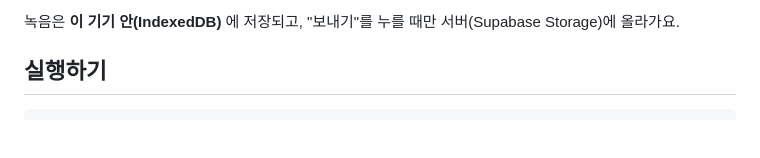
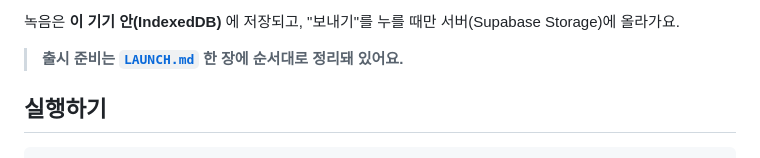
Before and after one commit to ohyeahhi/-, a Markdown page: storybook/README.md, the part around the change. Drawn GitHub-style; blank space fills up the shorter version.

````diff
--- a/storybook/README.md
+++ b/storybook/README.md
@@ -30,6 +30,8 @@
 - 다크 모드, 홈 화면에 앱처럼 추가(PWA), 한 번 열면 인터넷이 없어도 화면이 떠요
 
 녹음은 **이 기기 안(IndexedDB)** 에 저장되고, "보내기"를 누를 때만 서버(Supabase Storage)에 올라가요.
+
+> **출시 준비는 [`LAUNCH.md`](LAUNCH.md) 한 장에 순서대로 정리돼 있어요.**
 
 ## 실행하기
 ```bash
````
Also changed, not shown: storybook/LAUNCH.md (added, +66 -0 lines).
